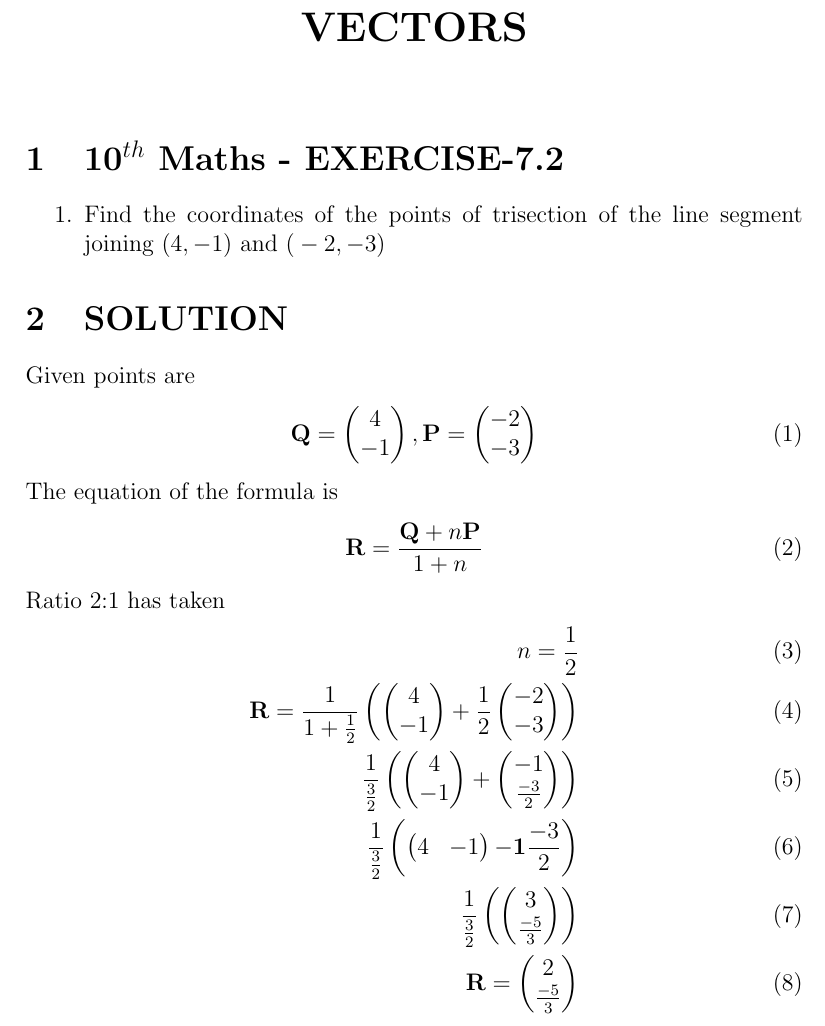
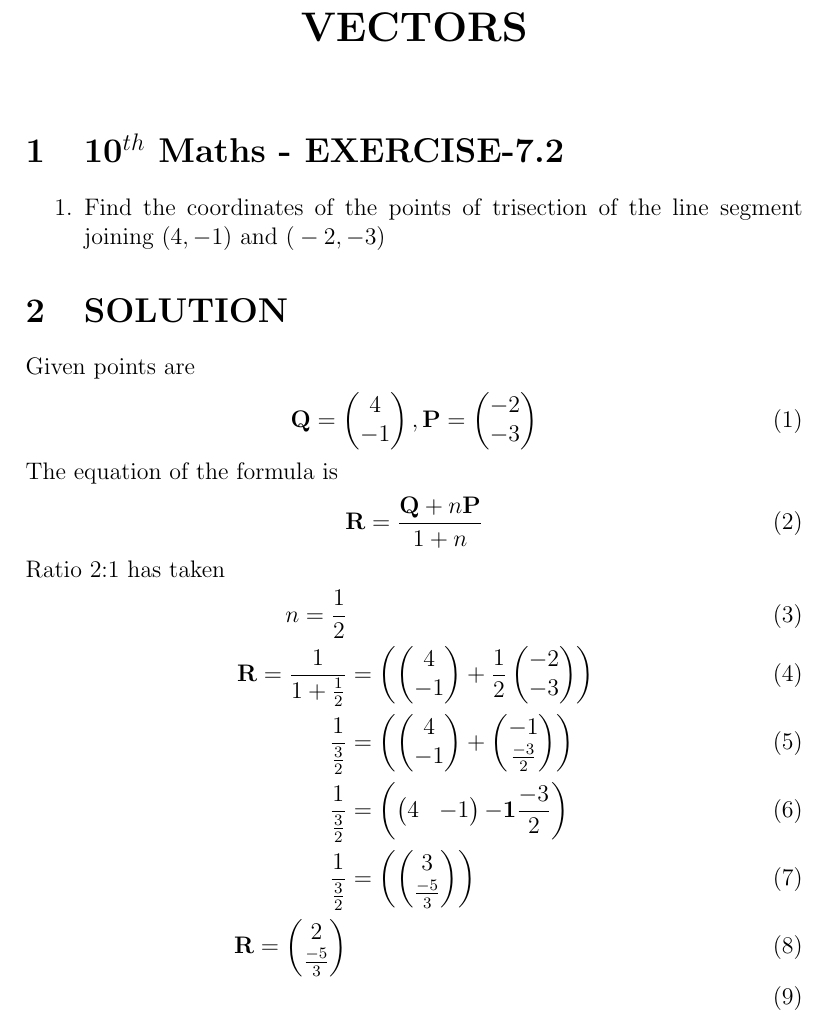
Before and after one commit to prasaddeva287/FWC, a LaTeX document (VECTORS/7.2/vec.tex): part of page 1 of 3, cut so that both start at the same text. Compiled offline with pdfLaTeX.

Commit message:
Add files via upload

```diff
--- a/VECTORS/7.2/vec.tex
+++ b/VECTORS/7.2/vec.tex
@@ -60,14 +60,14 @@ The equation of the formula is
 Ratio 2:1 has taken
 \begin{align}
 n=\frac{1}{2}\\
-\vec{R}=\frac{1}{1+\frac{1}{2}}\brak{\myvec{4\\-1}+\frac{1}{2}\myvec{-2\\-3}}\\
-\frac{1}{\frac{3}{2}}\brak{\myvec{4\\ -1}+\myvec{-1\\ \frac{-3}{2}}}\\
-\frac{1}{\frac{3}{2}}\brak {\myvec{4&-1} {\vec{-1} \frac{-3}{2}}}\\
-\frac{1}{\frac{3}{2}}\brak {\myvec{3\\ \frac{-5}{3}}}\\
+\vec{R}=\frac{1}{1+\frac{1}{2}}&=\brak{\myvec{4\\-1}+\frac{1}{2}\myvec{-2\\-3}}\\
+\frac{1}{\frac{3}{2}}&=\brak{\myvec{4\\ -1}+\myvec{-1\\ \frac{-3}{2}}}\\
+\frac{1}{\frac{3}{2}}&=\brak {\myvec{4&-1} {\vec{-1} \frac{-3}{2}}}\\
+\frac{1}{\frac{3}{2}}&=\brak {\myvec{3\\ \frac{-5}{3}}}\\
 %\frac{1}{\frac{3}{2}}\brak{\myvec{4+-1}\myvec{-1\\ \frac{-3}{2}}}\\
 %\frac{1}{\frac{}{2}}\brak{\myvec{3 & \frac{-2}{2}}}\\
 %\frac{3}{\frac{3}{2}}\brak{\frac{\frac{-5}{2}}{\frac{3}{2}}}\\
-\vec{R}=\myvec{2\\ \frac{-5}{3}}
+\vec{R}=\myvec{2\\ \frac{-5}{3}}\\
 \end{align}
 Ratio 1:2 has taken
 \begin{align}
```
Also changed, not shown: VECTORS/7.2/vec.pdf, VECTORS/7.2/vec.tex (8 more changed lines).
